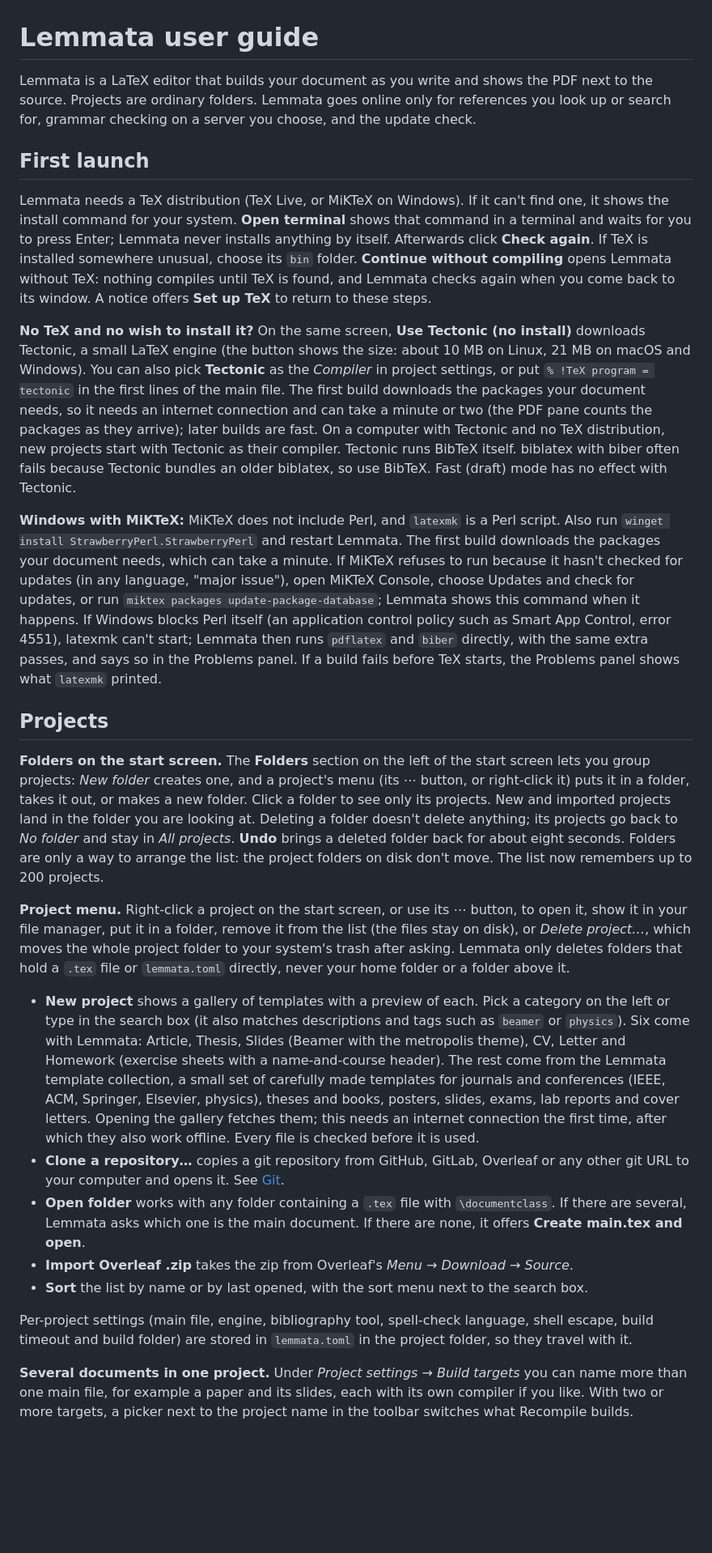
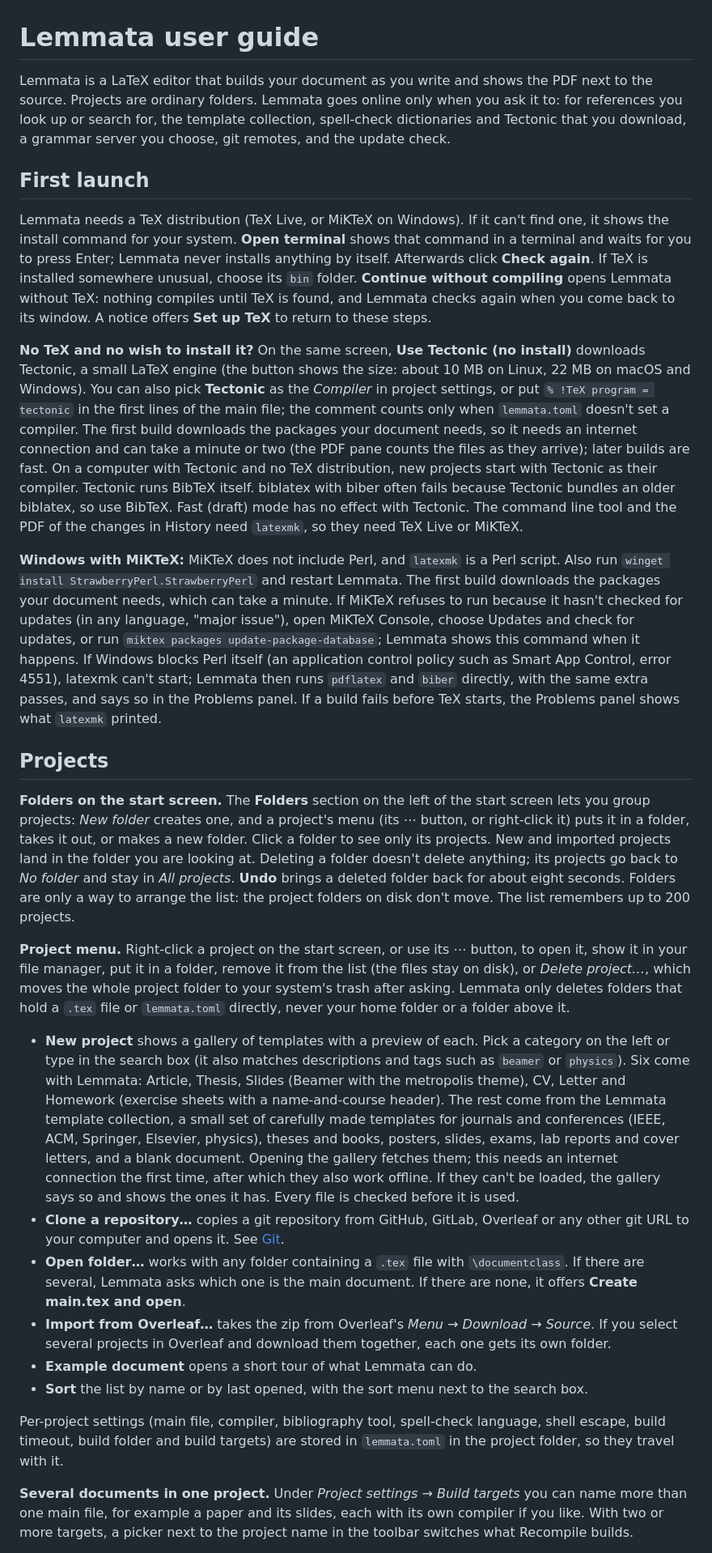
Before and after one commit to NilsBriggen/lemmata, a Markdown page: docs/guide.md, the part around one of its changes. Shown at 81% size. GitHub-like rendering; blank space fills up the shorter version.

Commit message:
docs: guide checked against the code for 2.0

```diff
--- a/docs/guide.md
+++ b/docs/guide.md
@@ -1,28 +1,29 @@
 # Lemmata user guide
 
-Lemmata is a LaTeX editor that builds your document as you write and shows the PDF next to the source. Projects are ordinary folders. Lemmata goes online only for references you look up or search for, grammar checking on a server you choose, and the update check.
+Lemmata is a LaTeX editor that builds your document as you write and shows the PDF next to the source. Projects are ordinary folders. Lemmata goes online only when you ask it to: for references you look up or search for, the template collection, spell-check dictionaries and Tectonic that you download, a grammar server you choose, git remotes, and the update check.
 
 ## First launch
 
 Lemmata needs a TeX distribution (TeX Live, or MiKTeX on Windows). If it can't find one, it shows the install command for your system. **Open terminal** shows that command in a terminal and waits for you to press Enter; Lemmata never installs anything by itself. Afterwards click **Check again**. If TeX is installed somewhere unusual, choose its `bin` folder. **Continue without compiling** opens Lemmata without TeX: nothing compiles until TeX is found, and Lemmata checks again when you come back to its window. A notice offers **Set up TeX** to return to these steps.
 
-**No TeX and no wish to install it?** On the same screen, **Use Tectonic (no install)** downloads Tectonic, a small LaTeX engine (the button shows the size: about 10 MB on Linux, 21 MB on macOS and Windows). You can also pick **Tectonic** as the *Compiler* in project settings, or put `% !TeX program = tectonic` in the first lines of the main file. The first build downloads the packages your document needs, so it needs an internet connection and can take a minute or two (the PDF pane counts the packages as they arrive); later builds are fast. On a computer with Tectonic and no TeX distribution, new projects start with Tectonic as their compiler. Tectonic runs BibTeX itself. biblatex with biber often fails because Tectonic bundles an older biblatex, so use BibTeX. Fast (draft) mode has no effect with Tectonic.
+**No TeX and no wish to install it?** On the same screen, **Use Tectonic (no install)** downloads Tectonic, a small LaTeX engine (the button shows the size: about 10 MB on Linux, 22 MB on macOS and Windows). You can also pick **Tectonic** as the *Compiler* in project settings, or put `% !TeX program = tectonic` in the first lines of the main file; the comment counts only when `lemmata.toml` doesn't set a compiler. The first build downloads the packages your document needs, so it needs an internet connection and can take a minute or two (the PDF pane counts the files as they arrive); later builds are fast. On a computer with Tectonic and no TeX distribution, new projects start with Tectonic as their compiler. Tectonic runs BibTeX itself. biblatex with biber often fails because Tectonic bundles an older biblatex, so use BibTeX. Fast (draft) mode has no effect with Tectonic. The command line tool and the PDF of the changes in History need `latexmk`, so they need TeX Live or MiKTeX.
 
 **Windows with MiKTeX:** MiKTeX does not include Perl, and `latexmk` is a Perl script. Also run `winget install StrawberryPerl.StrawberryPerl` and restart Lemmata. The first build downloads the packages your document needs, which can take a minute. If MiKTeX refuses to run because it hasn't checked for updates (in any language, "major issue"), open MiKTeX Console, choose Updates and check for updates, or run `miktex packages update-package-database`; Lemmata shows this command when it happens. If Windows blocks Perl itself (an application control policy such as Smart App Control, error 4551), latexmk can't start; Lemmata then runs `pdflatex` and `biber` directly, with the same extra passes, and says so in the Problems panel. If a build fails before TeX starts, the Problems panel shows what `latexmk` printed.
 
 ## Projects
 
-**Folders on the start screen.** The **Folders** section on the left of the start screen lets you group projects: *New folder* creates one, and a project's menu (its ⋯ button, or right-click it) puts it in a folder, takes it out, or makes a new folder. Click a folder to see only its projects. New and imported projects land in the folder you are looking at. Deleting a folder doesn't delete anything; its projects go back to *No folder* and stay in *All projects*. **Undo** brings a deleted folder back for about eight seconds. Folders are only a way to arrange the list: the project folders on disk don't move. The list now remembers up to 200 projects.
+**Folders on the start screen.** The **Folders** section on the left of the start screen lets you group projects: *New folder* creates one, and a project's menu (its ⋯ button, or right-click it) puts it in a folder, takes it out, or makes a new folder. Click a folder to see only its projects. New and imported projects land in the folder you are looking at. Deleting a folder doesn't delete anything; its projects go back to *No folder* and stay in *All projects*. **Undo** brings a deleted folder back for about eight seconds. Folders are only a way to arrange the list: the project folders on disk don't move. The list remembers up to 200 projects.
 
 **Project menu.** Right-click a project on the start screen, or use its ⋯ button, to open it, show it in your file manager, put it in a folder, remove it from the list (the files stay on disk), or *Delete project…*, which moves the whole project folder to your system's trash after asking. Lemmata only deletes folders that hold a `.tex` file or `lemmata.toml` directly, never your home folder or a folder above it.
 
-- **New project** shows a gallery of templates with a preview of each. Pick a category on the left or type in the search box (it also matches descriptions and tags such as `beamer` or `physics`). Six come with Lemmata: Article, Thesis, Slides (Beamer with the metropolis theme), CV, Letter and Homework (exercise sheets with a name-and-course header). The rest come from the Lemmata template collection, a small set of carefully made templates for journals and conferences (IEEE, ACM, Springer, Elsevier, physics), theses and books, posters, slides, exams, lab reports and cover letters. Opening the gallery fetches them; this needs an internet connection the first time, after which they also work offline. Every file is checked before it is used.
+- **New project** shows a gallery of templates with a preview of each. Pick a category on the left or type in the search box (it also matches descriptions and tags such as `beamer` or `physics`). Six come with Lemmata: Article, Thesis, Slides (Beamer with the metropolis theme), CV, Letter and Homework (exercise sheets with a name-and-course header). The rest come from the Lemmata template collection, a small set of carefully made templates for journals and conferences (IEEE, ACM, Springer, Elsevier, physics), theses and books, posters, slides, exams, lab reports and cover letters, and a blank document. Opening the gallery fetches them; this needs an internet connection the first time, after which they also work offline. If they can't be loaded, the gallery says so and shows the ones it has. Every file is checked before it is used.
 - **Clone a repository…** copies a git repository from GitHub, GitLab, Overleaf or any other git URL to your computer and opens it. See [Git](#git).
-- **Open folder** works with any folder containing a `.tex` file with `\documentclass`. If there are several, Lemmata asks which one is the main document. If there are none, it offers **Create main.tex and open**.
-- **Import Overleaf .zip** takes the zip from Overleaf's *Menu → Download → Source*.
+- **Open folder…** works with any folder containing a `.tex` file with `\documentclass`. If there are several, Lemmata asks which one is the main document. If there are none, it offers **Create main.tex and open**.
+- **Import from Overleaf…** takes the zip from Overleaf's *Menu → Download → Source*. If you select several projects in Overleaf and download them together, each one gets its own folder.
+- **Example document** opens a short tour of what Lemmata can do.
 - **Sort** the list by name or by last opened, with the sort menu next to the search box.
 
-Per-project settings (main file, engine, bibliography tool, spell-check language, shell escape, build timeout and build folder) are stored in `lemmata.toml` in the project folder, so they travel with it.
+Per-project settings (main file, compiler, bibliography tool, spell-check language, shell escape, build timeout, build folder and build targets) are stored in `lemmata.toml` in the project folder, so they travel with it.
 
 **Several documents in one project.** Under *Project settings → Build targets* you can name more than one main file, for example a paper and its slides, each with its own compiler if you like. With two or more targets, a picker next to the project name in the toolbar switches what Recompile builds.
 
```
Also changed, not shown: other parts of docs/guide.md (+19 -18 lines).
